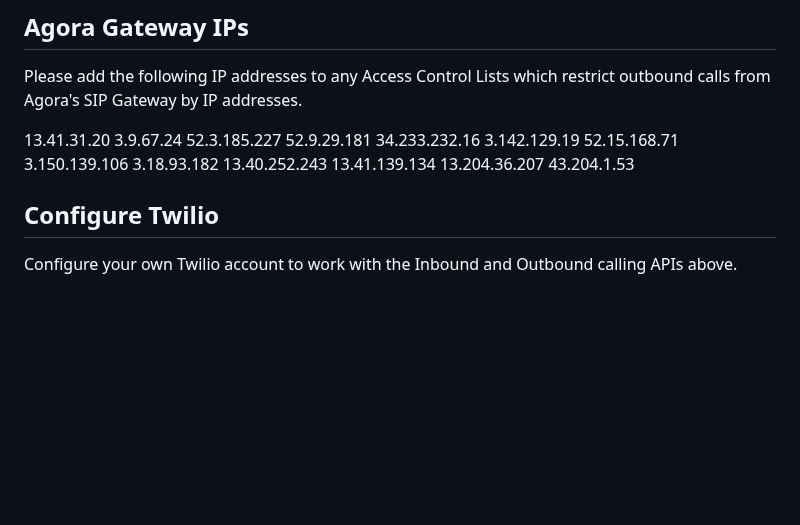
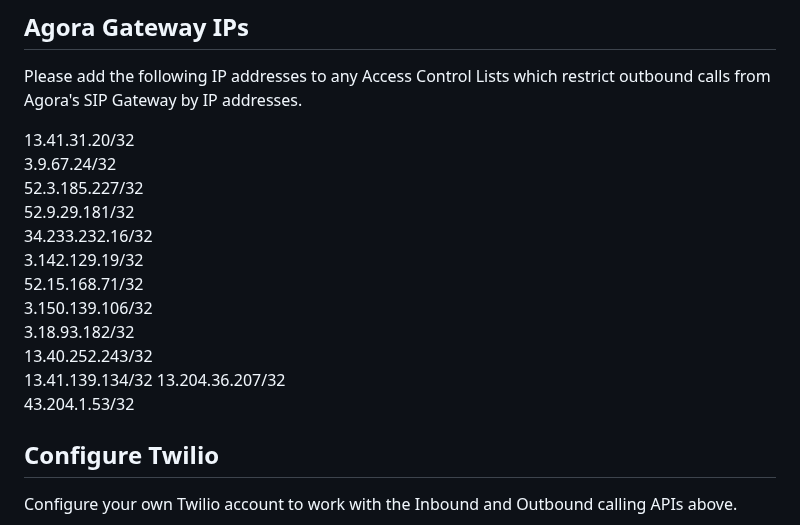
Before and after one commit to AgoraIO-Solutions/pstn-doc, a Markdown page: README.md, the part around the change. Rendered like a GitHub page; blank space fills up the shorter version.

Commit message:
Update Agora Gateway IPs to CIDR notation

```diff
--- a/README.md
+++ b/README.md
@@ -650,20 +650,19 @@ Your webhook endpoint should:
 
 Please add the following IP addresses to any Access Control Lists which restrict outbound calls from Agora's SIP Gateway by IP addresses.
 
-13.41.31.20
-3.9.67.24
-52.3.185.227
-52.9.29.181
-34.233.232.16
-3.142.129.19
-52.15.168.71
-3.150.139.106
-3.18.93.182
-13.40.252.243
-13.41.139.134
-13.204.36.207
-43.204.1.53
-
+13.41.31.20/32
+3.9.67.24/32
+52.3.185.227/32
+52.9.29.181/32
+34.233.232.16/32
+3.142.129.19/32
+52.15.168.71/32
+3.150.139.106/32
+3.18.93.182/32
+13.40.252.243/32
+13.41.139.134/32
+13.204.36.207/32
+43.204.1.53/32
 
 ## Configure Twilio <a name="configtwilio"></a>
 Configure your own Twilio account to work with the Inbound and Outbound calling APIs above.
```
